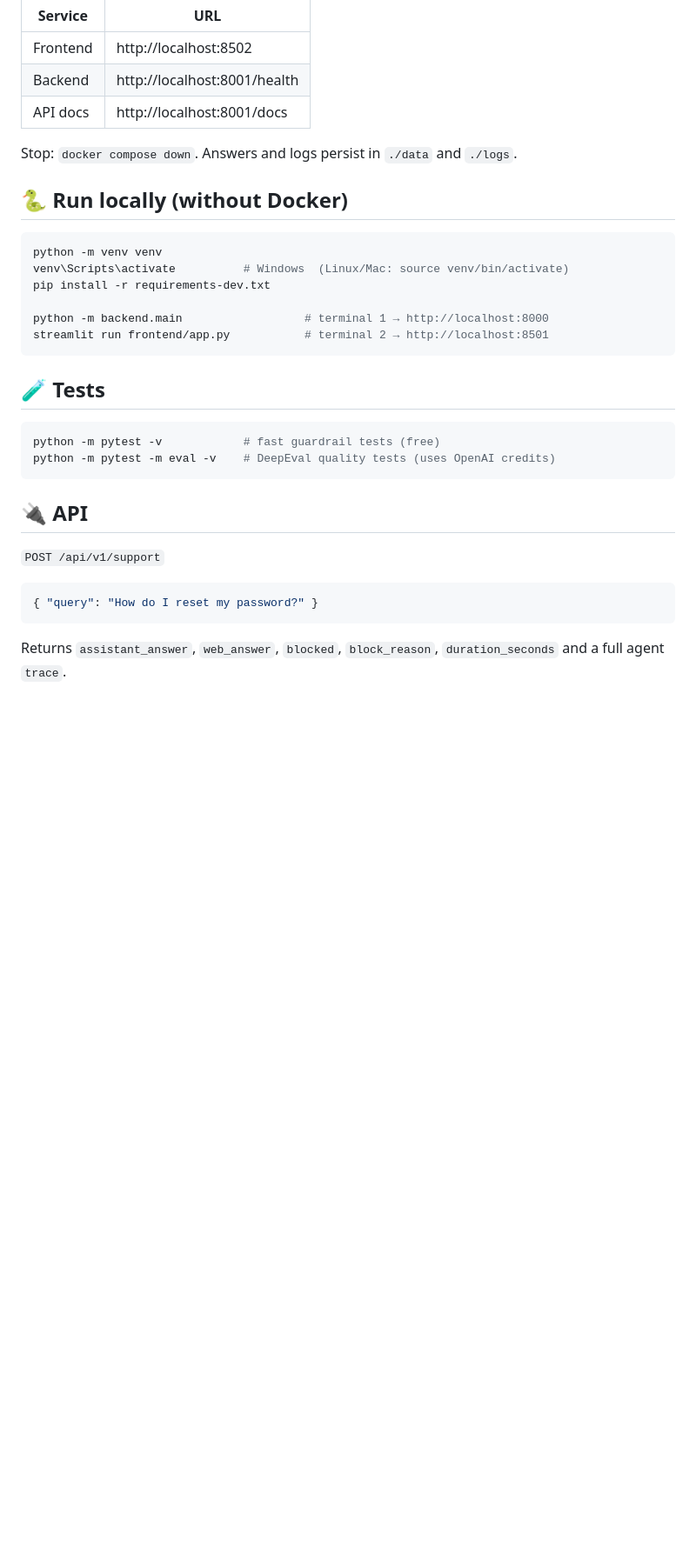
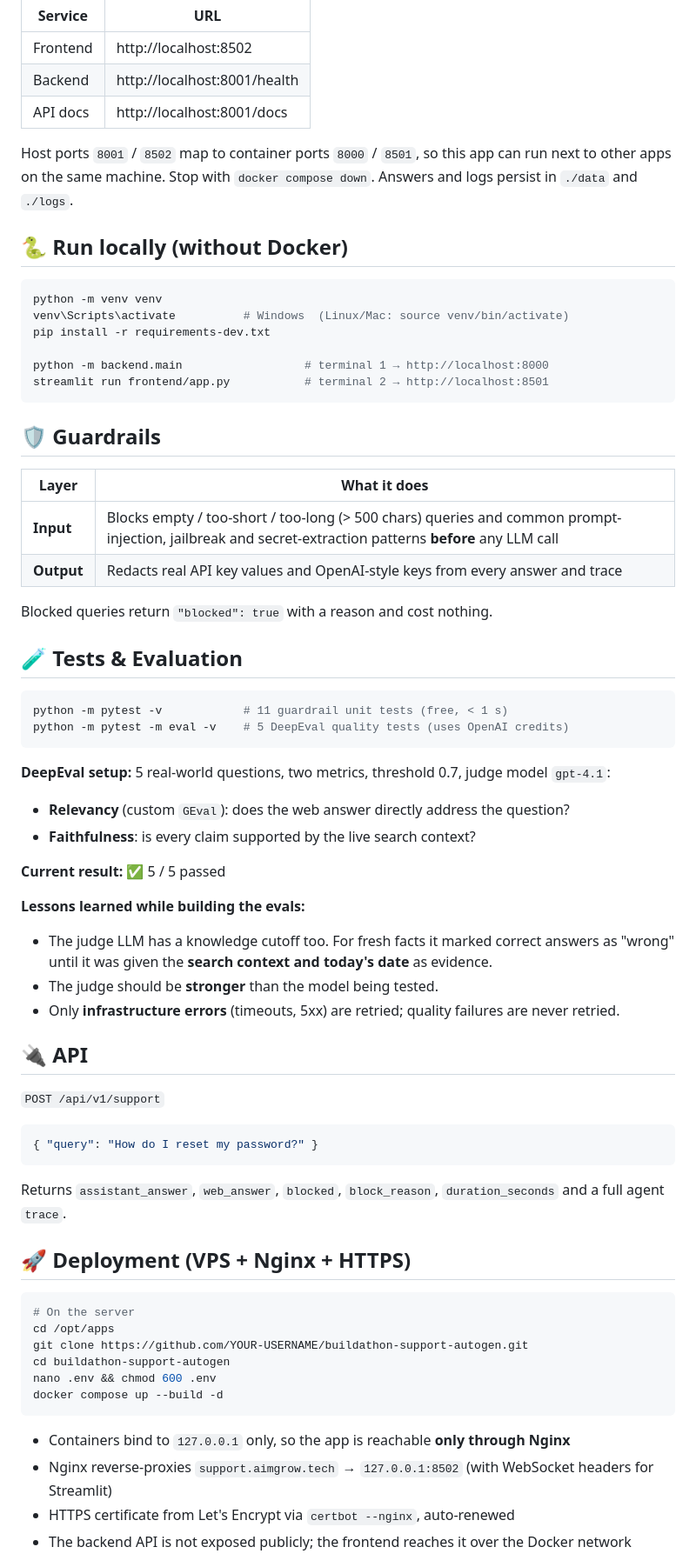
Before and after one commit to MohamedAbdullahk/buildathon-support-autogen, a Markdown page: README.md, the part around one of its changes. Shown at 87% size. GitHub-like rendering; blank space fills up the shorter version.

````diff
--- a/README.md
+++ b/README.md
@@ -95,7 +121,8 @@ docker compose ps          # both services should be (healthy)
 | Backend  | http://localhost:8001/health   |
 | API docs | http://localhost:8001/docs     |
 
-Stop: `docker compose down`. Answers and logs persist in `./data` and `./logs`.
+Host ports `8001` / `8502` map to container ports `8000` / `8501`, so this app can run next to other apps on the same machine.
+Stop with `docker compose down`. Answers and logs persist in `./data` and `./logs`.
 
 ## 🐍 Run locally (without Docker)
 
@@ -108,12 +135,34 @@ python -m backend.main                  # terminal 1 → http://localhost:8000
 streamlit run frontend/app.py           # terminal 2 → http://localhost:8501
 ```
 
-## 🧪 Tests
+## 🛡️ Guardrails
+
+| Layer | What it does |
+|---|---|
+| **Input** | Blocks empty / too-short / too-long (> 500 chars) queries and common prompt-injection, jailbreak and secret-extraction patterns **before** any LLM call |
+| **Output** | Redacts real API key values and OpenAI-style keys from every answer and trace |
+
+Blocked queries return `"blocked": true` with a reason and cost nothing.
+
+## 🧪 Tests & Evaluation
 
 ```bash
-python -m pytest -v            # fast guardrail tests (free)
-python -m pytest -m eval -v    # DeepEval quality tests (uses OpenAI credits)
+python -m pytest -v            # 11 guardrail unit tests (free, < 1 s)
+python -m pytest -m eval -v    # 5 DeepEval quality tests (uses OpenAI credits)
 ```
+
+**DeepEval setup:** 5 real-world questions, two metrics, threshold 0.7, judge model `gpt-4.1`:
+
+- **Relevancy** (custom `GEval`): does the web answer directly address the question?
+- **Faithfulness**: is every claim supported by the live search context?
+
+**Current result:** ✅ 5 / 5 passed
+
+**Lessons learned while building the evals:**
+- The judge LLM has a knowledge cutoff too. For fresh facts it marked correct answers as "wrong"
+  until it was given the **search context and today's date** as evidence.
+- The judge should be **stronger** than the model being tested.
+- Only **infrastructure errors** (timeouts, 5xx) are retried; quality failures are never retried.
 
 ## 🔌 API
 
@@ -125,3 +174,19 @@ python -m pytest -m eval -v    # DeepEval quality tests (uses OpenAI credits)
 
 Returns `assistant_answer`, `web_answer`, `blocked`, `block_reason`, `duration_seconds` and a full agent `trace`.
 
+## 🚀 Deployment (VPS + Nginx + HTTPS)
+
+```bash
+# On the server
+cd /opt/apps
+git clone https://github.com/YOUR-USERNAME/buildathon-support-autogen.git
+cd buildathon-support-autogen
+nano .env && chmod 600 .env
+docker compose up --build -d
+```
+
+- Containers bind to `127.0.0.1` only, so the app is reachable **only through Nginx**
+- Nginx reverse-proxies `support.aimgrow.tech` → `127.0.0.1:8502` (with WebSocket headers for Streamlit)
+- HTTPS certificate from Let's Encrypt via `certbot --nginx`, auto-renewed
+- The backend API is not exposed publicly; the frontend reaches it over the Docker network
+
````
Also changed, not shown: other parts of README.md (+58 -20 lines), docs/demo.png (added).
